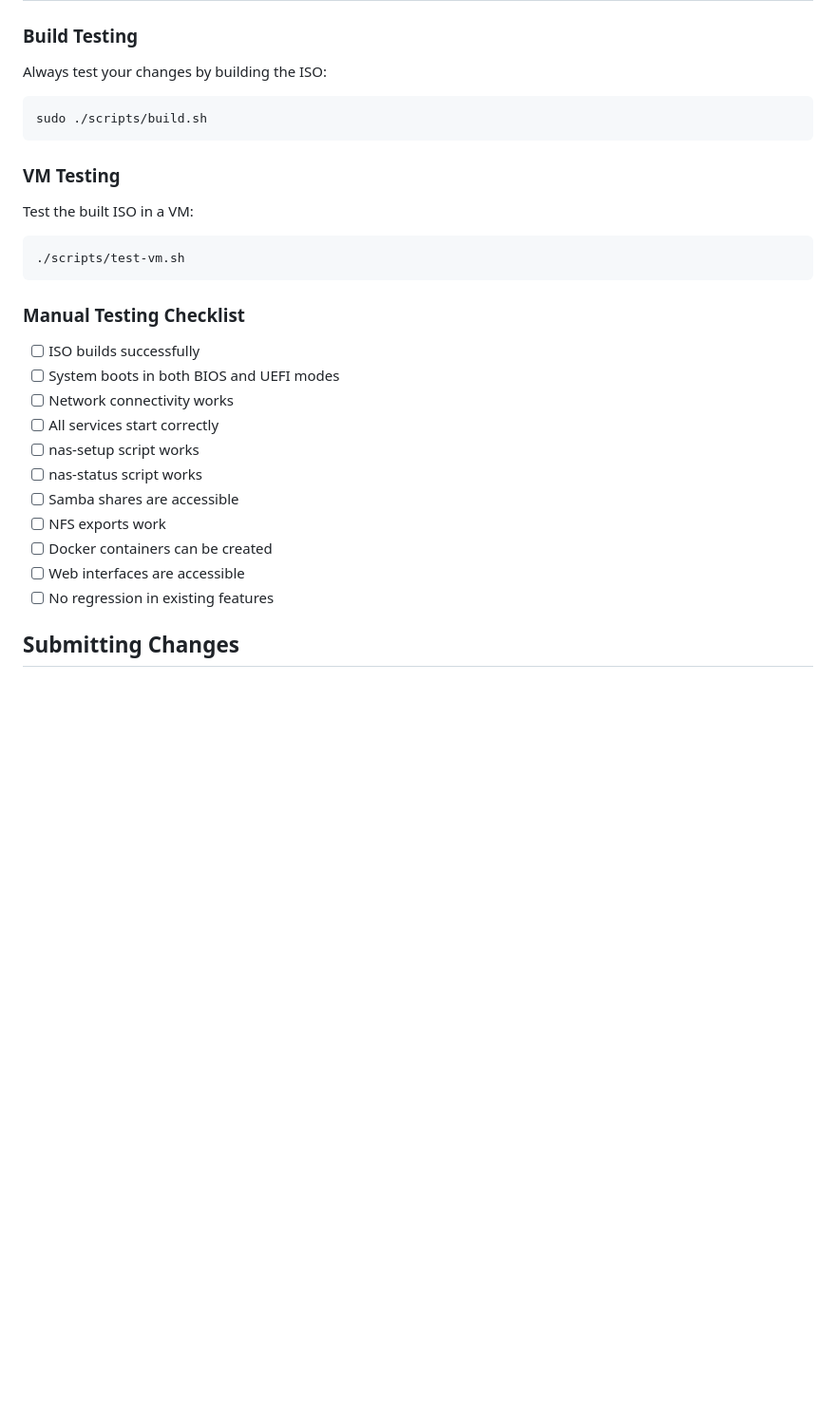
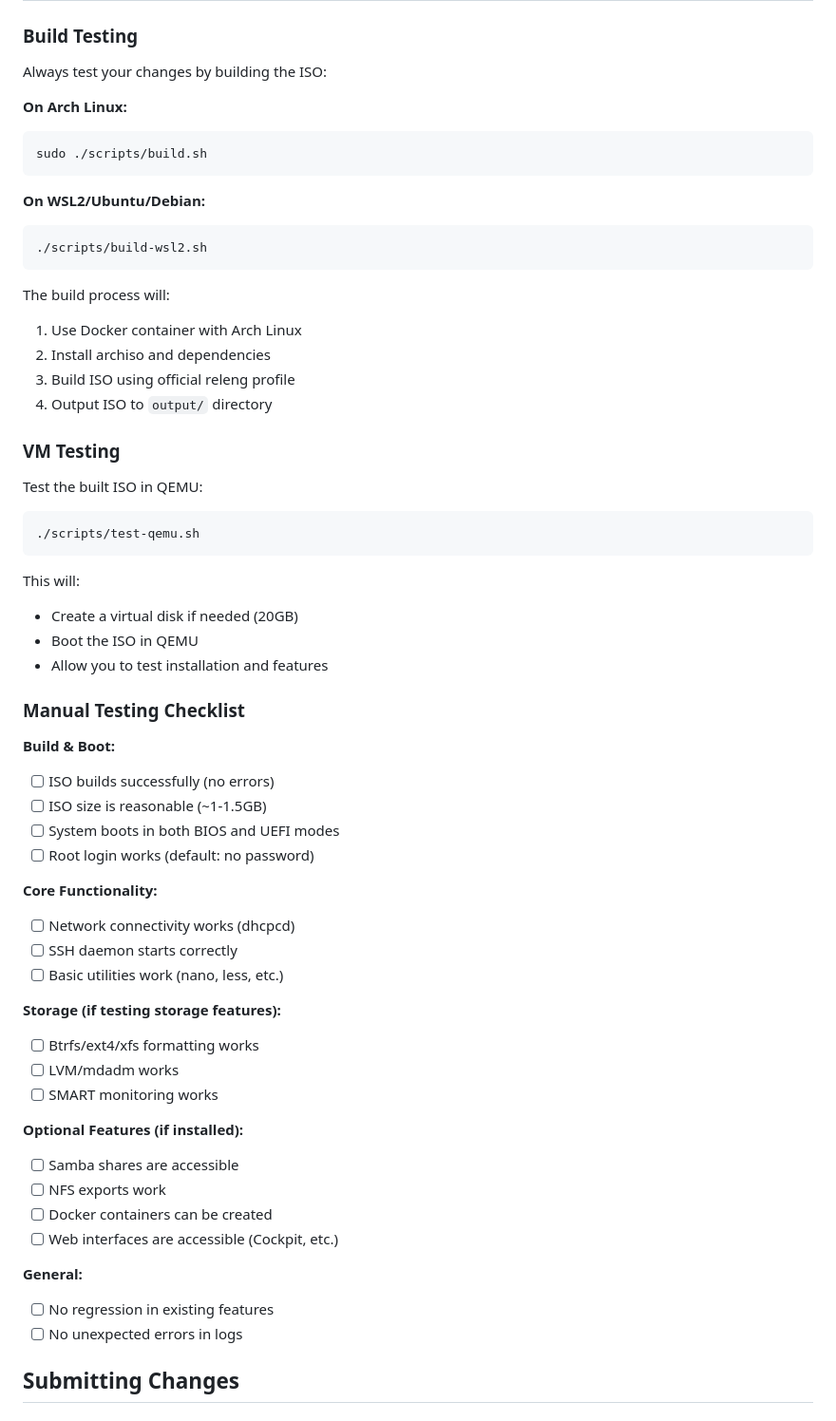
Before and after one commit to PrizmCaptCore/prizm_nas_os, a Markdown page: docs/CONTRIBUTING.md, the part around the change printed below. Shown: that part at 95% size. Drawn GitHub-style; blank space fills up the shorter version.

````diff
--- a/docs/CONTRIBUTING.md
+++ b/docs/CONTRIBUTING.md
@@ -107,31 +126,62 @@ check_requirements
 
 Always test your changes by building the ISO:
 
+**On Arch Linux:**
 ```bash
 sudo ./scripts/build.sh
 ```
 
+**On WSL2/Ubuntu/Debian:**
+```bash
+./scripts/build-wsl2.sh
+```
+
+The build process will:
+1. Use Docker container with Arch Linux
+2. Install archiso and dependencies
+3. Build ISO using official releng profile
+4. Output ISO to `output/` directory
+
 ### VM Testing
 
-Test the built ISO in a VM:
+Test the built ISO in QEMU:
 
 ```bash
-./scripts/test-vm.sh
+./scripts/test-qemu.sh
 ```
+
+This will:
+- Create a virtual disk if needed (20GB)
+- Boot the ISO in QEMU
+- Allow you to test installation and features
 
 ### Manual Testing Checklist
 
-- [ ] ISO builds successfully
+**Build & Boot:**
+- [ ] ISO builds successfully (no errors)
+- [ ] ISO size is reasonable (~1-1.5GB)
 - [ ] System boots in both BIOS and UEFI modes
-- [ ] Network connectivity works
-- [ ] All services start correctly
-- [ ] nas-setup script works
-- [ ] nas-status script works
+- [ ] Root login works (default: no password)
+
+**Core Functionality:**
+- [ ] Network connectivity works (dhcpcd)
+- [ ] SSH daemon starts correctly
+- [ ] Basic utilities work (nano, less, etc.)
+
+**Storage (if testing storage features):**
+- [ ] Btrfs/ext4/xfs formatting works
+- [ ] LVM/mdadm works
+- [ ] SMART monitoring works
+
+**Optional Features (if installed):**
 - [ ] Samba shares are accessible
 - [ ] NFS exports work
 - [ ] Docker containers can be created
-- [ ] Web interfaces are accessible
+- [ ] Web interfaces are accessible (Cockpit, etc.)
+
+**General:**
 - [ ] No regression in existing features
+- [ ] No unexpected errors in logs
 
 ## Submitting Changes
 
````
Also changed, not shown: other parts of docs/CONTRIBUTING.md (+56 -25 lines).
